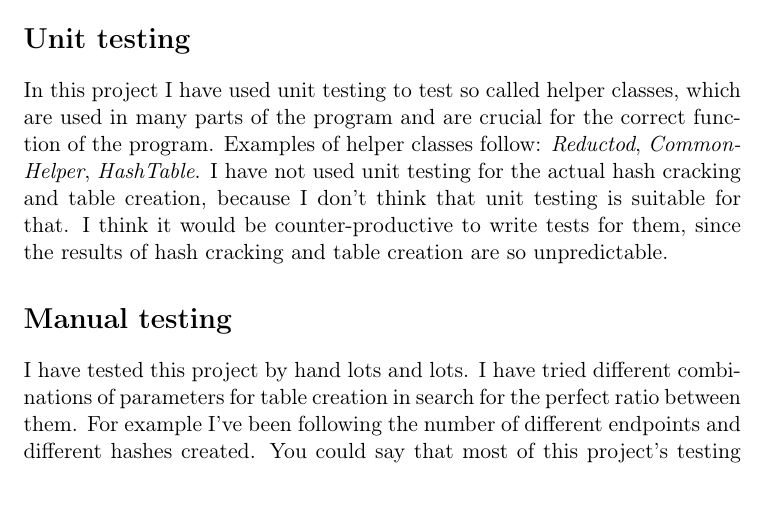
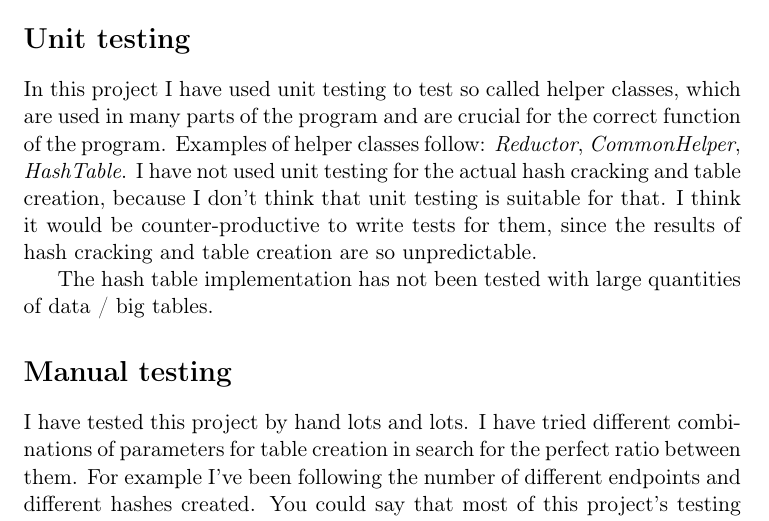
Before and after one commit to lakka/MD5Crack, a LaTeX document (documentation/testing.tex): part of the page, cut so that both start at the same text, the shorter picture padded with empty space. Compiled offline with pdfLaTeX.

Commit message:
Updated testing doc

```diff
--- a/documentation/testing.tex
+++ b/documentation/testing.tex
@@ -13,7 +13,9 @@
 I have not bothered to test minor things such as do getters work, or do toString-methods return a correct output. Instead I have been concentrating on testing things that could possibly be wrong, such as comparing two byte arrays or returning an element from hash table.
 
 \section*{Unit testing}
-In this project I have used unit testing to test so called helper classes, which are used in many parts of the program and are crucial for the correct function of the program. Examples of helper classes follow: \emph{Reductod}, \emph{CommonHelper}, \emph{HashTable}. I have not used unit testing for the actual hash cracking and table creation, because I don't think that unit testing is suitable for that. I think it would be counter-productive to write tests for them, since the results of hash cracking and table creation are so unpredictable.
+In this project I have used unit testing to test so called helper classes, which are used in many parts of the program and are crucial for the correct function of the program. Examples of helper classes follow: \emph{Reductor}, \emph{CommonHelper}, \emph{HashTable}. I have not used unit testing for the actual hash cracking and table creation, because I don't think that unit testing is suitable for that. I think it would be counter-productive to write tests for them, since the results of hash cracking and table creation are so unpredictable.
+
+The hash table implementation has not been tested with large quantities of data / big tables.
 
 \section*{Manual testing}
 I have tested this project by hand lots and lots. I have tried different combinations of parameters for table creation in search for the perfect ratio between them. For example I've been following the number of different endpoints and different hashes created. You could say that most of this project's testing is done manually. If it does crack hashes, it cracks hashes, if it doesn't, it doesn't.
```
Also changed, not shown: documentation/testing.pdf.
